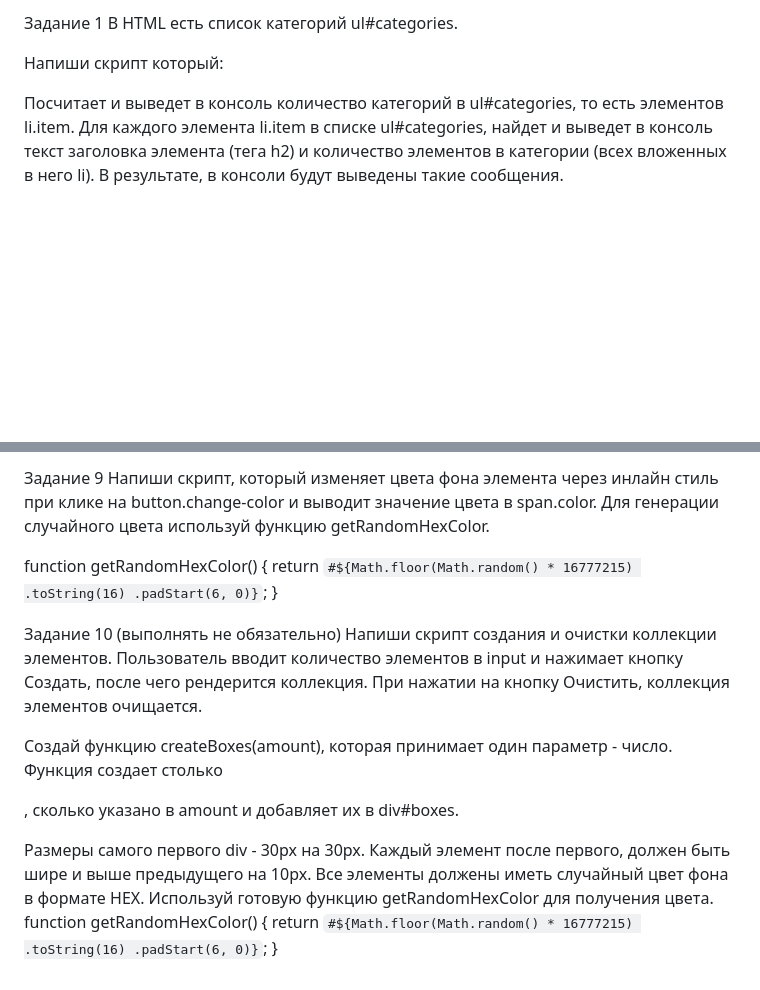
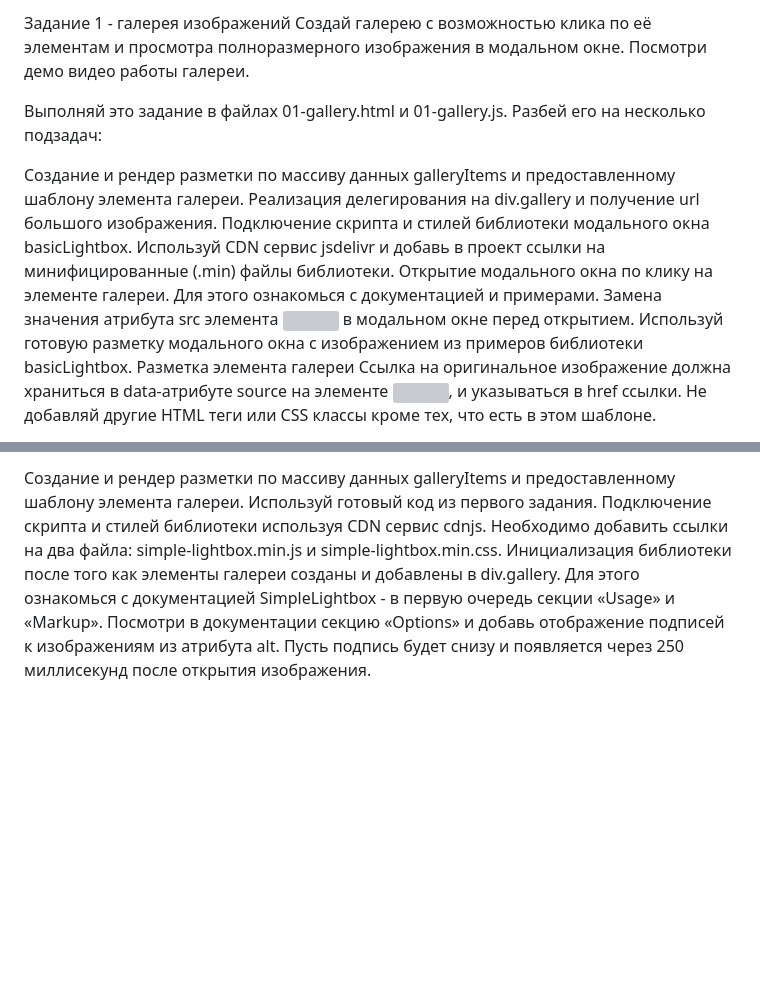
Before and after one commit to Niaghara/goit-js-hw-07, a Markdown page: README.md, 2 parts joined by grey strips. Drawn GitHub-style; blank space fills up the shorter version; grey boxes are pictures that could not be loaded.

```diff
--- a/README.md
+++ b/README.md
@@ -1,9 +1,13 @@
-Задание 1
-В HTML есть список категорий ul#categories.
+Задание 1 - галерея изображений
+Создай галерею с возможностью клика по её элементам и просмотра полноразмерного изображения в модальном окне. Посмотри демо видео работы галереи.
 
-Напиши скрипт который:
+Выполняй это задание в файлах 01-gallery.html и 01-gallery.js. Разбей его на несколько подзадач:
 
-Посчитает и выведет в консоль количество категорий в ul#categories, то есть элементов li.item.
-Для каждого элемента li.item в списке ul#categories, найдет и выведет в консоль текст заголовка элемента (тега h2) и количество элементов в категории (всех вложенных в него li).
-В результате, в консоли будут выведены такие сообщения.
+Создание и рендер разметки по массиву данных galleryItems и предоставленному шаблону элемента галереи.
+Реализация делегирования на div.gallery и получение url большого изображения.
+Подключение скрипта и стилей библиотеки модального окна basicLightbox. Используй CDN сервис jsdelivr и добавь в проект ссылки на минифицированные (.min) файлы библиотеки.
+Открытие модального окна по клику на элементе галереи. Для этого ознакомься с документацией и примерами.
+Замена значения атрибута src элемента <img> в модальном окне перед открытием. Используй готовую разметку модального окна с изображением из примеров библиотеки basicLightbox.
+Разметка элемента галереи
+Ссылка на оригинальное изображение должна храниться в data-атрибуте source на элементе <img>, и указываться в href ссылки. Не добавляй другие HTML теги или CSS классы кроме тех, что есть в этом шаблоне.
 
@@ -109,23 +44,4 @@ const images = [
-Задание 9
-Напиши скрипт, который изменяет цвета фона элемента <body> через инлайн стиль при клике на button.change-color и выводит значение цвета в span.color.
-Для генерации случайного цвета используй функцию getRandomHexColor.
-
-function getRandomHexColor() {
-  return `#${Math.floor(Math.random() * 16777215)
-    .toString(16)
-    .padStart(6, 0)}`;
-}
-
-Задание 10 (выполнять не обязательно)
-Напиши скрипт создания и очистки коллекции элементов. Пользователь вводит количество элементов в input и нажимает кнопку Создать, после чего рендерится коллекция. При нажатии на кнопку Очистить, коллекция элементов очищается.
-
-Создай функцию createBoxes(amount), которая принимает один параметр - число. Функция создает столько <div>, сколько указано в amount и добавляет их в div#boxes.
-
-Размеры самого первого div - 30px на 30px.
-Каждый элемент после первого, должен быть шире и выше предыдущего на 10px.
-Все элементы должены иметь случайный цвет фона в формате HEX. Используй готовую функцию getRandomHexColor для получения цвета.
-function getRandomHexColor() {
-  return `#${Math.floor(Math.random() * 16777215)
-    .toString(16)
-    .padStart(6, 0)}`;
-}
+Создание и рендер разметки по массиву данных galleryItems и предоставленному шаблону элемента галереи. Используй готовый код из первого задания.
+Подключение скрипта и стилей библиотеки используя CDN сервис cdnjs. Необходимо добавить ссылки на два файла: simple-lightbox.min.js и simple-lightbox.min.css.
+Инициализация библиотеки после того как элементы галереи созданы и добавлены в div.gallery. Для этого ознакомься с документацией SimpleLightbox - в первую очередь секции «Usage» и «Markup».
+Посмотри в документации секцию «Options» и добавь отображение подписей к изображениям из атрибута alt. Пусть подпись будет снизу и появляется через 250 миллисекунд после открытия изображения.
```
Also changed, not shown: other parts of README.md (+22 -91 lines).
